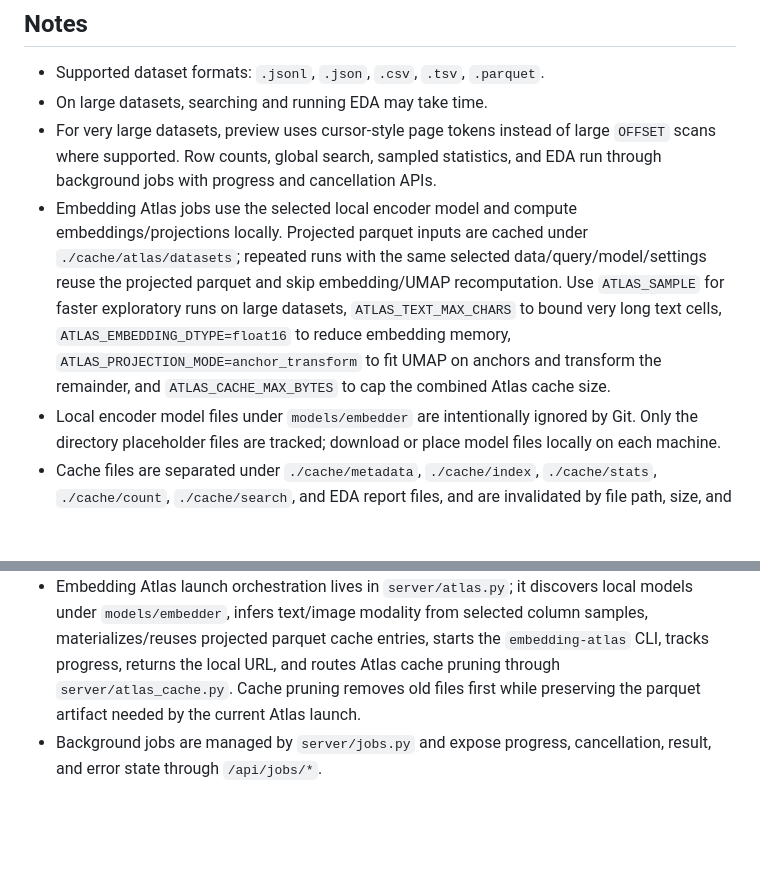
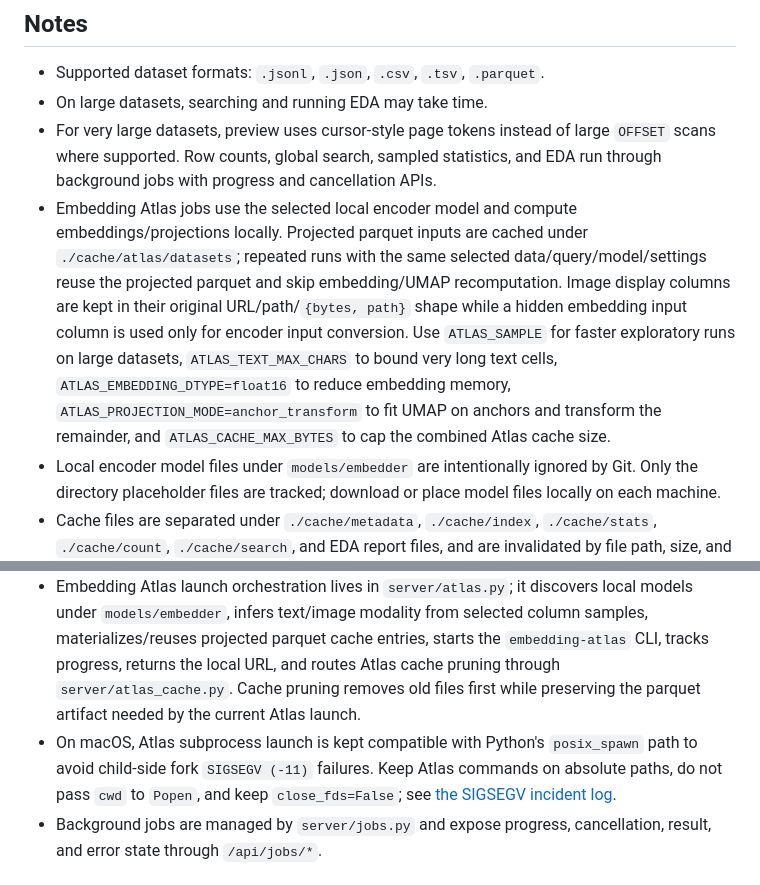
Before and after one commit to Onely7/local_data_studio, a Markdown page: README.md, 2 parts joined by grey strips. Rendered like a GitHub page; blank space fills up the shorter version.

```diff
--- a/README.md
+++ b/README.md
@@ -164,7 +164,7 @@ Open [http://127.0.0.1:8000](http://127.0.0.1:8000) to view the Local Data Studi
 - Supported dataset formats: `.jsonl`, `.json`, `.csv`, `.tsv`, `.parquet`.
 - On large datasets, searching and running EDA may take time.
 - For very large datasets, preview uses cursor-style page tokens instead of large `OFFSET` scans where supported. Row counts, global search, sampled statistics, and EDA run through background jobs with progress and cancellation APIs.
-- Embedding Atlas jobs use the selected local encoder model and compute embeddings/projections locally. Projected parquet inputs are cached under `./cache/atlas/datasets`; repeated runs with the same selected data/query/model/settings reuse the projected parquet and skip embedding/UMAP recomputation. Use `ATLAS_SAMPLE` for faster exploratory runs on large datasets, `ATLAS_TEXT_MAX_CHARS` to bound very long text cells, `ATLAS_EMBEDDING_DTYPE=float16` to reduce embedding memory, `ATLAS_PROJECTION_MODE=anchor_transform` to fit UMAP on anchors and transform the remainder, and `ATLAS_CACHE_MAX_BYTES` to cap the combined Atlas cache size.
+- Embedding Atlas jobs use the selected local encoder model and compute embeddings/projections locally. Projected parquet inputs are cached under `./cache/atlas/datasets`; repeated runs with the same selected data/query/model/settings reuse the projected parquet and skip embedding/UMAP recomputation. Image display columns are kept in their original URL/path/`{bytes, path}` shape while a hidden embedding input column is used only for encoder input conversion. Use `ATLAS_SAMPLE` for faster exploratory runs on large datasets, `ATLAS_TEXT_MAX_CHARS` to bound very long text cells, `ATLAS_EMBEDDING_DTYPE=float16` to reduce embedding memory, `ATLAS_PROJECTION_MODE=anchor_transform` to fit UMAP on anchors and transform the remainder, and `ATLAS_CACHE_MAX_BYTES` to cap the combined Atlas cache size.
 - Local encoder model files under `models/embedder` are intentionally ignored by Git. Only the directory placeholder files are tracked; download or place model files locally on each machine.
 - Cache files are separated under `./cache/metadata`, `./cache/index`, `./cache/stats`, `./cache/count`, `./cache/search`, and EDA report files, and are invalidated by file path, size, and modification time where applicable.
 - `Run EDA on Query Results` excludes helper columns such as `rn` and `__rowid` from the generated report.
@@ -178,6 +178,7 @@ Open [http://127.0.0.1:8000](http://127.0.0.1:8000) to view the Local Data Studi
 - SQL execution is centralized in `server/sql.py`, which validates read-only SQL, applies DuckDB resource limits, and supports cooperative cancellation for background jobs.
 - EDA report orchestration lives in `server/eda_reports.py`; low-level profiling setup and DataFrame sanitization live in `server/eda.py`.
 - Embedding Atlas launch orchestration lives in `server/atlas.py`; it discovers local models under `models/embedder`, infers text/image modality from selected column samples, materializes/reuses projected parquet cache entries, starts the `embedding-atlas` CLI, tracks progress, returns the local URL, and routes Atlas cache pruning through `server/atlas_cache.py`. Cache pruning removes old files first while preserving the parquet artifact needed by the current Atlas launch.
+- On macOS, Atlas subprocess launch is kept compatible with Python's `posix_spawn` path to avoid child-side fork `SIGSEGV (-11)` failures. Keep Atlas commands on absolute paths, do not pass `cwd` to `Popen`, and keep `close_fds=False`; see [the SIGSEGV incident log](docs/atlas_sigsegv_incident_log_ja.md).
 - Background jobs are managed by `server/jobs.py` and expose progress, cancellation, result, and error state through `/api/jobs/*`.
 
 ## Contribution
```
Also changed, not shown: docs/README_ja.md (+2 -1 lines).
